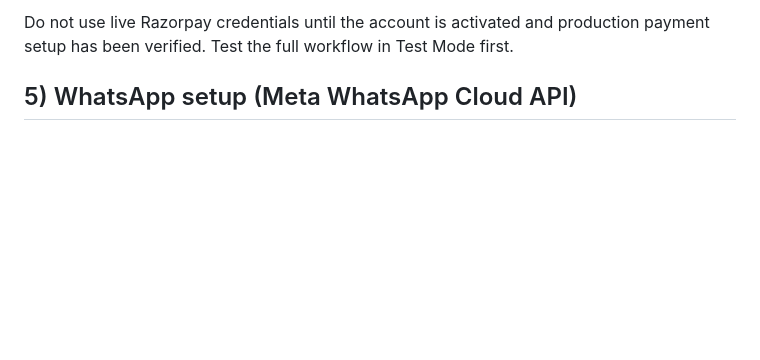
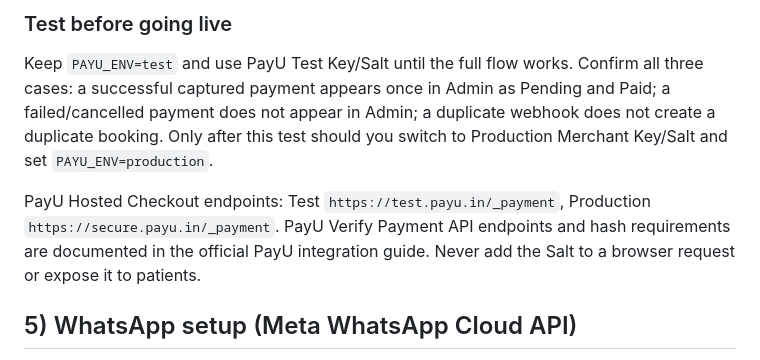
Before and after one commit to drmansoorah/Drmansoor, a Markdown page: README_SETUP.md, the part around one of its changes. Rendered like a GitHub page; blank space fills up the shorter version.

```diff
--- a/README_SETUP.md
+++ b/README_SETUP.md
@@ -92,5 +92,9 @@ Subscribe to the `payment.captured` event, set a webhook secret, and save the sa
 
-Do not use live Razorpay credentials until the account is activated and production payment setup has been verified. Test the full workflow in Test Mode first.
+### Test before going live
+
+Keep `PAYU_ENV=test` and use PayU Test Key/Salt until the full flow works. Confirm all three cases: a successful captured payment appears once in Admin as Pending and Paid; a failed/cancelled payment does not appear in Admin; a duplicate webhook does not create a duplicate booking. Only after this test should you switch to Production Merchant Key/Salt and set `PAYU_ENV=production`.
+
+PayU Hosted Checkout endpoints: Test `https://test.payu.in/_payment`, Production `https://secure.payu.in/_payment`. PayU Verify Payment API endpoints and hash requirements are documented in the official PayU integration guide. Never add the Salt to a browser request or expose it to patients.
 
 ## 5) WhatsApp setup (Meta WhatsApp Cloud API)
 1. Configure a Meta Business app, WhatsApp Business phone number, and approved message templates.
```
Also changed, not shown: other parts of README_SETUP.md (+22 -22 lines).
